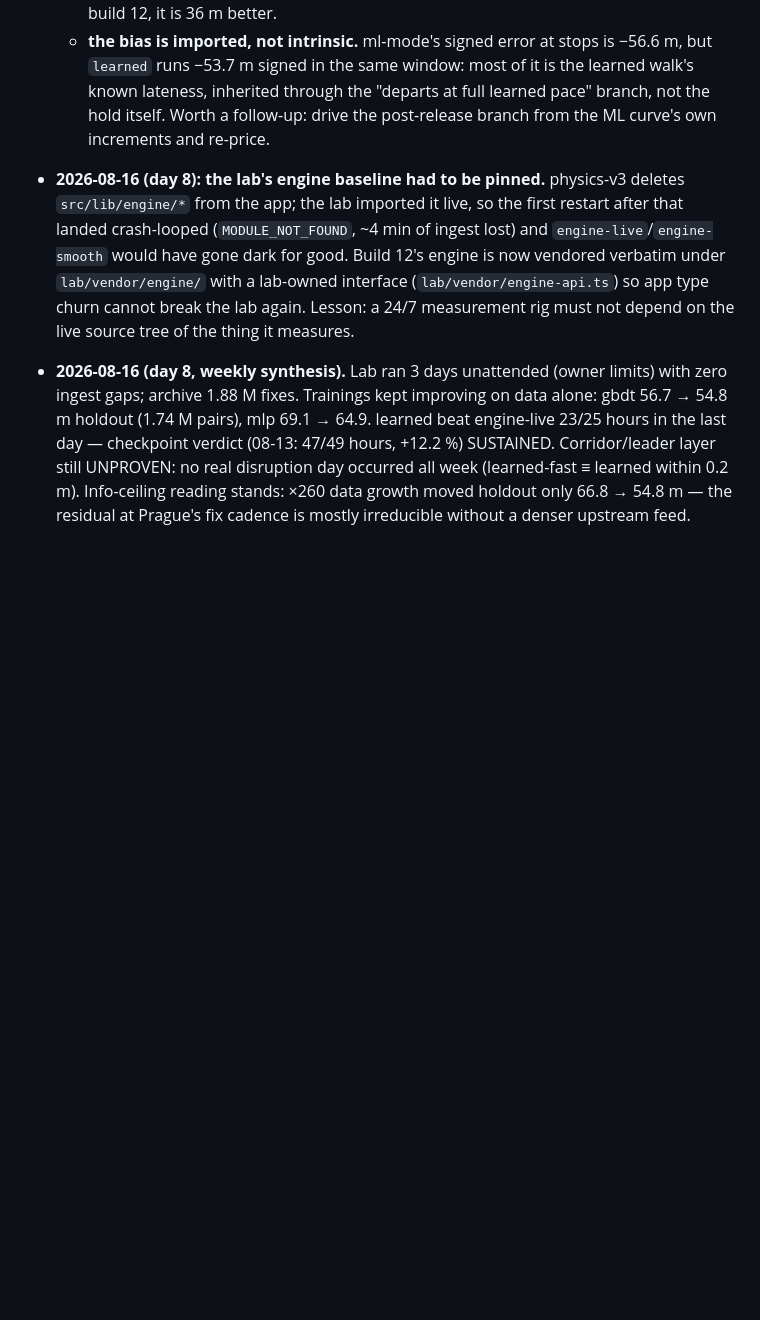
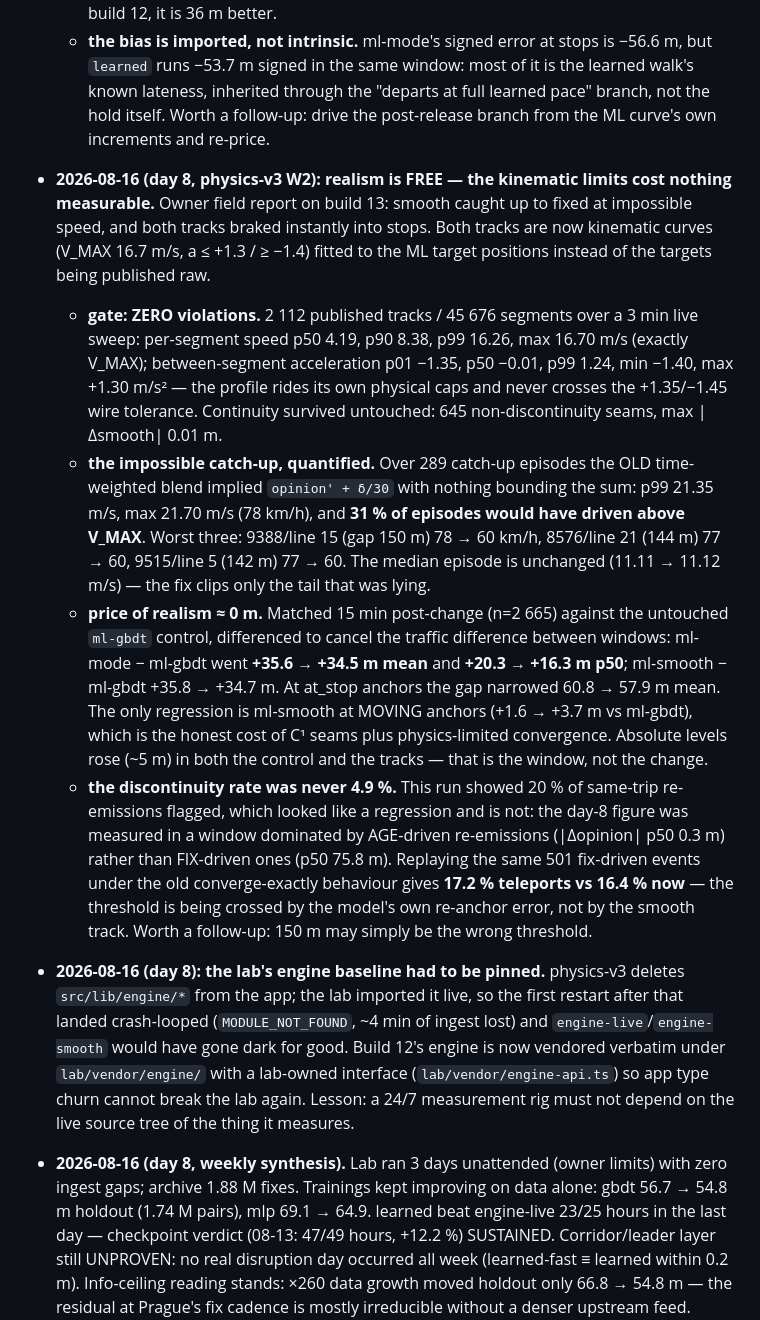
Before and after one commit to Acex187x/tram-app, a Markdown page: lab/README.md, the part around one of its changes. GitHub-like rendering; blank space fills up the shorter version.

```diff
--- a/lab/README.md
+++ b/lab/README.md
@@ -242,6 +276,41 @@ TSX_TSCONFIG_PATH=$PWD/tsconfig.runtime.json ./node_modules/.bin/tsx src/main.ts
     is the learned walk's known lateness, inherited through the "departs at
     full learned pace" branch, not the hold itself. Worth a follow-up: drive
     the post-release branch from the ML curve's own increments and re-price.
+- **2026-08-16 (day 8, physics-v3 W2): realism is FREE — the kinematic limits
+  cost nothing measurable.** Owner field report on build 13: smooth caught up
+  to fixed at impossible speed, and both tracks braked instantly into stops.
+  Both tracks are now kinematic curves (V_MAX 16.7 m/s, a ≤ +1.3 / ≥ −1.4)
+  fitted to the ML target positions instead of the targets being published raw.
+  - **gate: ZERO violations.** 2 112 published tracks / 45 676 segments over a
+    3 min live sweep: per-segment speed p50 4.19, p90 8.38, p99 16.26, max
+    16.70 m/s (exactly V_MAX); between-segment acceleration p01 −1.35, p50
+    −0.01, p99 1.24, min −1.40, max +1.30 m/s² — the profile rides its own
+    physical caps and never crosses the +1.35/−1.45 wire tolerance. Continuity
+    survived untouched: 645 non-discontinuity seams, max |Δsmooth| 0.01 m.
+  - **the impossible catch-up, quantified.** Over 289 catch-up episodes the OLD
+    time-weighted blend implied `opinion' + δ/30` with nothing bounding the
+    sum: p99 21.35 m/s, max 21.70 m/s (78 km/h), and **31 % of episodes would
+    have driven above V_MAX**. Worst three: 9388/line 15 (gap 150 m) 78 → 60
+    km/h, 8576/line 21 (144 m) 77 → 60, 9515/line 5 (142 m) 77 → 60. The
+    median episode is unchanged (11.11 → 11.12 m/s) — the fix clips only the
+    tail that was lying.
+  - **price of realism ≈ 0 m.** Matched 15 min post-change (n=2 665) against
+    the untouched `ml-gbdt` control, differenced to cancel the traffic
+    difference between windows: ml-mode − ml-gbdt went **+35.6 → +34.5 m mean**
+    and **+20.3 → +16.3 m p50**; ml-smooth − ml-gbdt +35.8 → +34.7 m. At
+    at_stop anchors the gap narrowed 60.8 → 57.9 m mean. The only regression is
+    ml-smooth at MOVING anchors (+1.6 → +3.7 m vs ml-gbdt), which is the honest
+    cost of C¹ seams plus physics-limited convergence. Absolute levels rose
+    (~5 m) in both the control and the tracks — that is the window, not the
+    change.
+  - **the discontinuity rate was never 4.9 %.** This run showed 20 % of
+    same-trip re-emissions flagged, which looked like a regression and is not:
+    the day-8 figure was measured in a window dominated by AGE-driven
+    re-emissions (|Δopinion| p50 0.3 m) rather than FIX-driven ones (p50
+    75.8 m). Replaying the same 501 fix-driven events under the old
+    converge-exactly behaviour gives **17.2 % teleports vs 16.4 % now** — the
+    threshold is being crossed by the model's own re-anchor error, not by the
+    smooth track. Worth a follow-up: 150 m may simply be the wrong threshold.
 - **2026-08-16 (day 8): the lab's engine baseline had to be pinned.** physics-v3
   deletes `src/lib/engine/*` from the app; the lab imported it live, so the
   first restart after that landed crash-looped (`MODULE_NOT_FOUND`, ~4 min of
```
Also changed, not shown: other parts of lab/README.md (+49 -15 lines).
